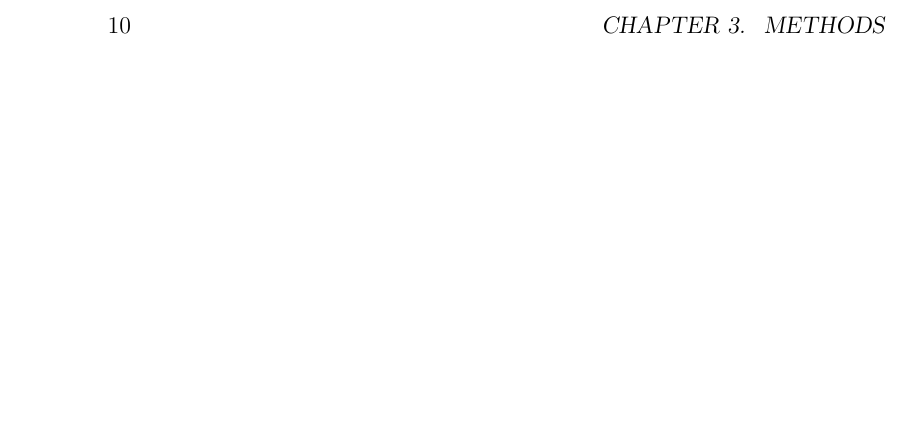
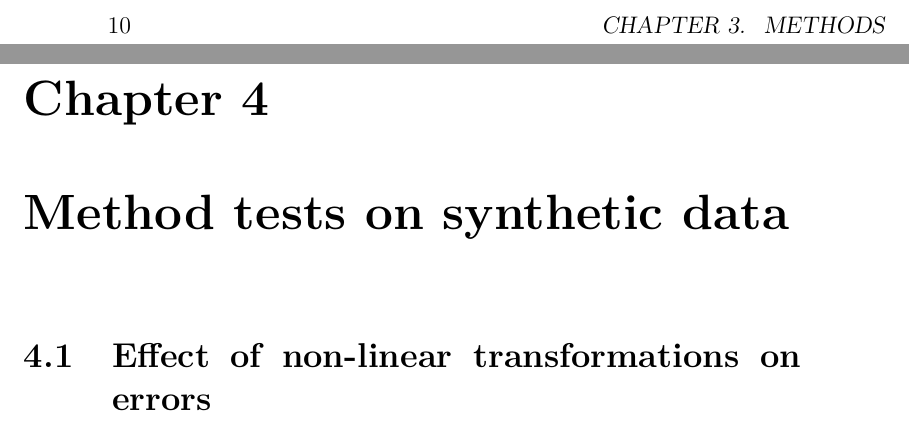
Before and after one commit to majazaloznik/covid-breakpoint_analysis, a LaTeX book (report/index.tex, which reads report/chapters/03_method_tests.tex): part of page 10 of 11 before the commit and two parts of pages 10 and 11 of 13 after it, the two joined at a grey line, cut so that both start at the same text, the shorter picture padded with empty space. Compiled offline with pdfLaTeX.

Commit message:
adding chapter: method tests

```diff
--- /dev/null
+++ b/report/chapters/03_method_tests.tex
@@ -0,0 +1,3 @@
+\chapter{Method tests on synthetic data}
+
+\section{Effect of non-linear transformations on errors}
```
Also changed, not shown: report/index.tex (+1 -1 lines).
